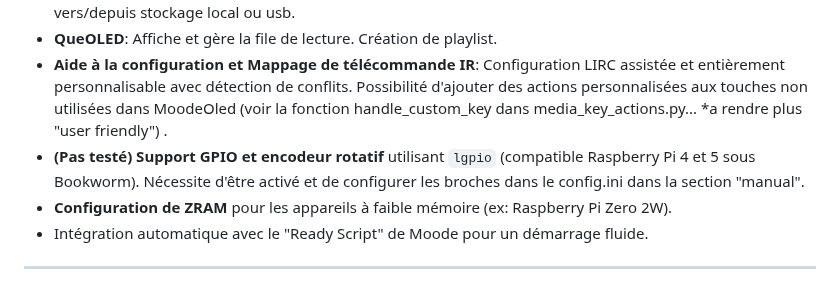
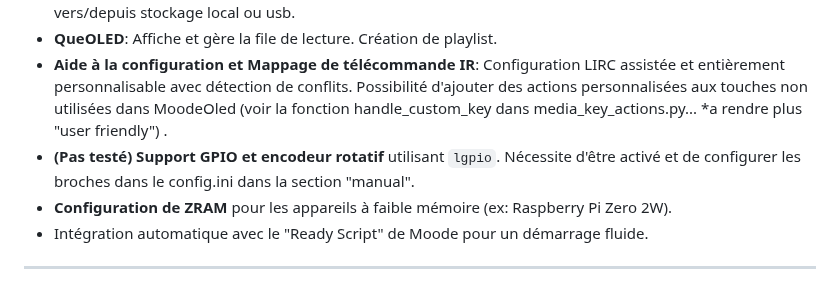
Before and after one commit to Trachou2Bois/MoodeOled, a Markdown page: README.fr.md, the part around the change. Rendered like a GitHub page.

```diff
--- a/README.fr.md
+++ b/README.fr.md
@@ -12,7 +12,7 @@ MoodeOled est une interface utilisateur sur écran Oled ssd1306 pour contrôler
 - **NavOLED**: Navigation dans la bibliothèque musicale, recherche, déplacement, copie, suppression vers/depuis stockage local ou usb.
 - **QueOLED**: Affiche et gère la file de lecture. Création de playlist.
 - **Aide à la configuration et Mappage de télécommande IR**: Configuration LIRC assistée et entièrement personnalisable avec détection de conflits. Possibilité d'ajouter des actions personnalisées aux touches non utilisées dans MoodeOled (voir la fonction handle_custom_key dans media_key_actions.py... *a rendre plus "user friendly") .
-- **(Pas testé) Support GPIO et encodeur rotatif** utilisant `lgpio` (compatible Raspberry Pi 4 et 5 sous Bookworm). Nécessite d'être activé et de configurer les broches dans le config.ini dans la section "manual".
+- **(Pas testé) Support GPIO et encodeur rotatif** utilisant `lgpio`. Nécessite d'être activé et de configurer les broches dans le config.ini dans la section "manual".
 - **Configuration de ZRAM** pour les appareils à faible mémoire (ex: Raspberry Pi Zero 2W).
 - Intégration automatique avec le "Ready Script" de Moode pour un démarrage fluide.
 
```
